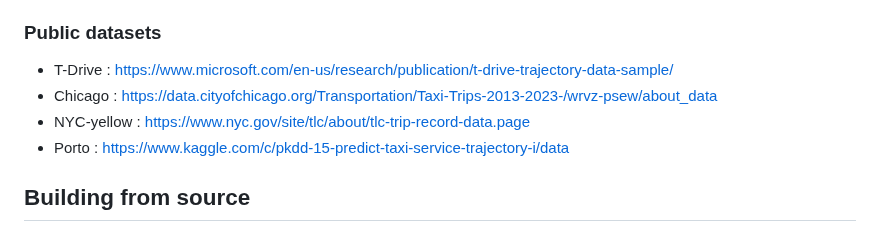
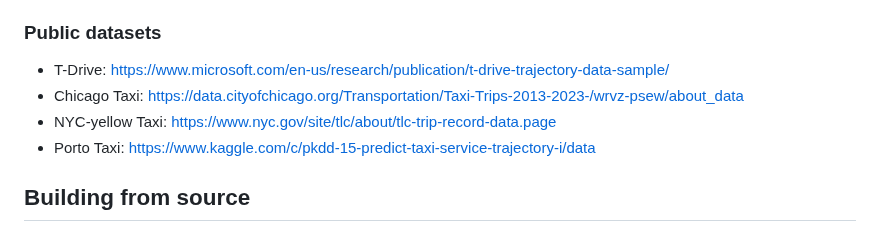
Before and after one commit to lab-paper-code/side, a Markdown page: README.md, the part around the change. GitHub-like rendering.

```diff
--- a/README.md
+++ b/README.md
@@ -37,10 +37,10 @@ It involves encoding a one-dimensional indexing key by using the time informatio
 * [Python 3.8.3]
 
 ### Public datasets
-  - T-Drive : https://www.microsoft.com/en-us/research/publication/t-drive-trajectory-data-sample/
-  - Chicago : https://data.cityofchicago.org/Transportation/Taxi-Trips-2013-2023-/wrvz-psew/about_data
-  - NYC-yellow : https://www.nyc.gov/site/tlc/about/tlc-trip-record-data.page
-  - Porto : https://www.kaggle.com/c/pkdd-15-predict-taxi-service-trajectory-i/data
+  - T-Drive: https://www.microsoft.com/en-us/research/publication/t-drive-trajectory-data-sample/
+  - Chicago Taxi: https://data.cityofchicago.org/Transportation/Taxi-Trips-2013-2023-/wrvz-psew/about_data
+  - NYC-yellow Taxi: https://www.nyc.gov/site/tlc/about/tlc-trip-record-data.page
+  - Porto Taxi: https://www.kaggle.com/c/pkdd-15-predict-taxi-service-trajectory-i/data
 
 
 ## Building from source
```
